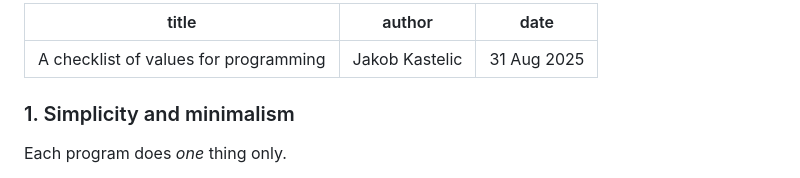
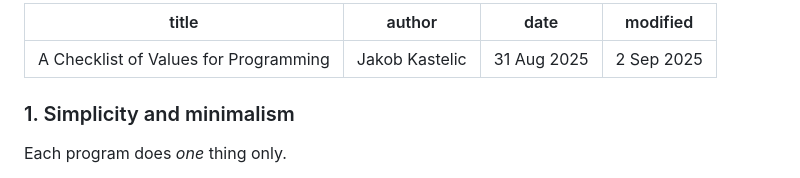
Before and after one commit to js216/embd, a Markdown page: articles/values.md, the part around the change. Rendered like a GitHub page.

```diff
--- a/articles/values.md
+++ b/articles/values.md
@@ -1,7 +1,8 @@
 ---
-title: A checklist of values for programming
+title: A Checklist of Values for Programming
 author: Jakob Kastelic
 date: 31 Aug 2025
+modified: 2 Sep 2025
 ---
 
 ### 1. Simplicity and minimalism
```
Also changed, not shown: articles/circ_uart_dma_k64.md (added, +231 -0 lines), images/edma.gif (added), images/inter.gif (added).
